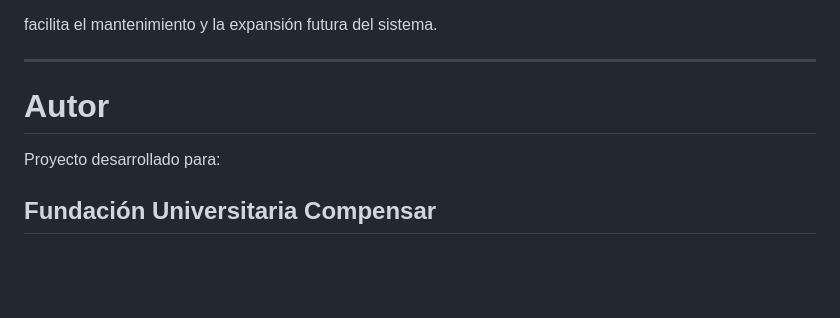
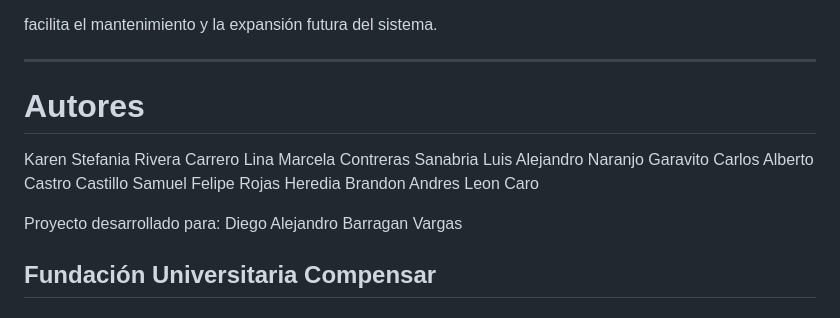
Before and after one commit to brandonandres/CASA-INTELIGENTE---SISTEMAS-EMBEBIDOS---UCOMPENSAR, a Markdown page: README.md, the part around the change. Rendered like a GitHub page; blank space fills up the shorter version.

Commit message:
Updated README author section

```diff
--- a/README.md
+++ b/README.md
@@ -505,9 +505,16 @@ facilita el mantenimiento y la expansión futura del sistema.
 
 ---
 
-# Autor
+# Autores
 
-Proyecto desarrollado para:
+Karen Stefania Rivera Carrero
+Lina Marcela Contreras Sanabria
+Luis Alejandro Naranjo Garavito
+Carlos Alberto Castro Castillo
+Samuel Felipe Rojas Heredia
+Brandon Andres Leon Caro
+
+Proyecto desarrollado para: Diego Alejandro Barragan Vargas
 
 ## Fundación Universitaria Compensar
 
```
